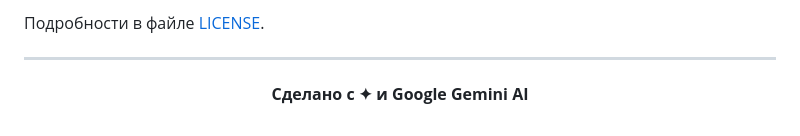
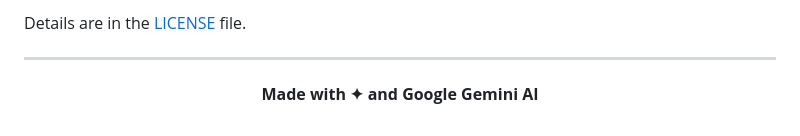
Before and after one commit to PabloSensei/ai-translator, a Markdown page: README.md, the part around one of its changes. Rendered like a GitHub page.

```diff
--- a/README.md
+++ b/README.md
@@ -145,10 +147,10 @@ ai-translator/
 
-Подробности в файле [LICENSE](LICENSE).
+Details are in the [LICENSE](LICENSE) file.
 
 ---
 
 <div align="center">
 
-**Сделано с ✦ и Google Gemini AI**
+**Made with ✦ and Google Gemini AI**
 
 </div>
```
Also changed, not shown: other parts of README.md (+78 -76 lines), assets/icon.png (added), assets/icon_tray.png (added), assets/screenshot.jpg (added), 4 other files.
